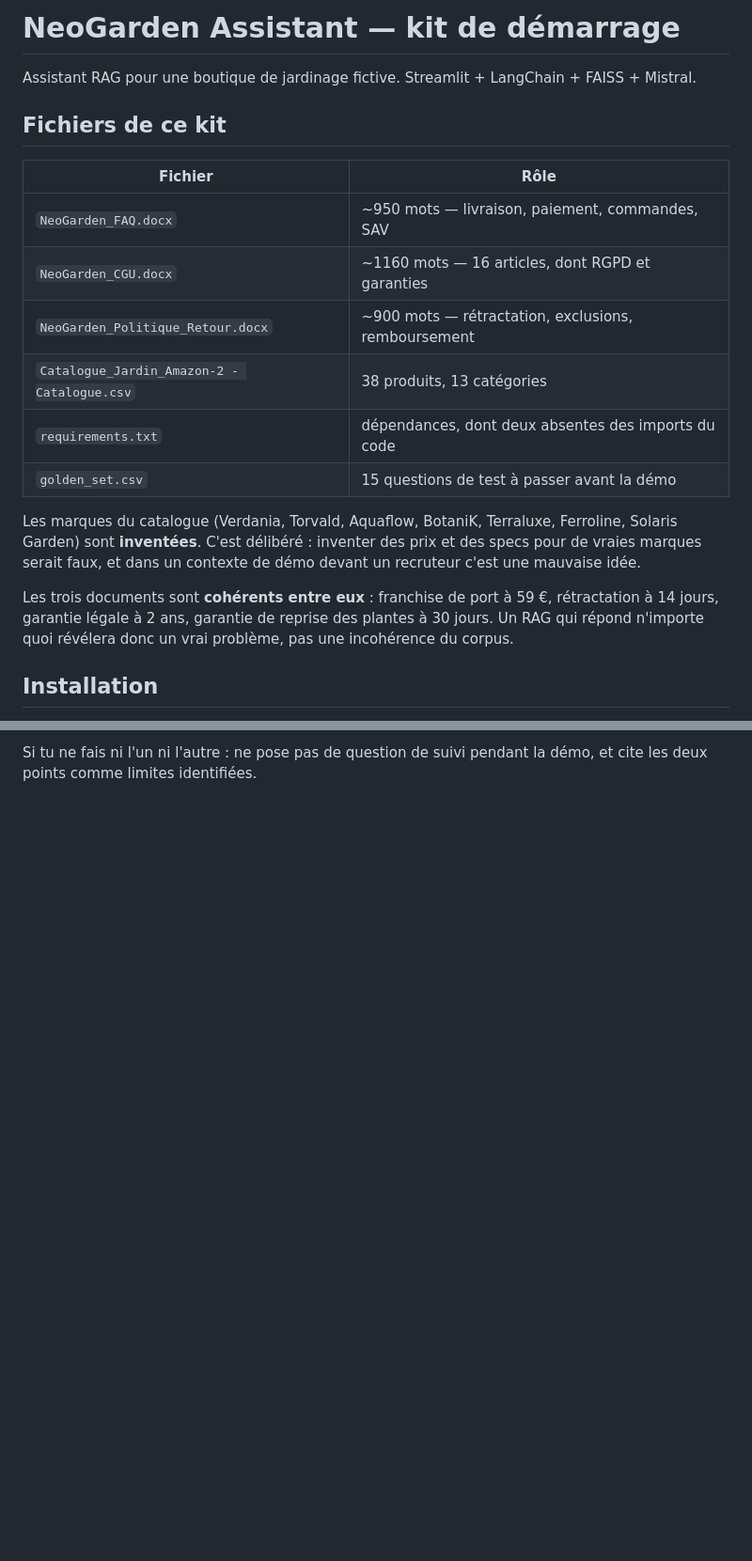
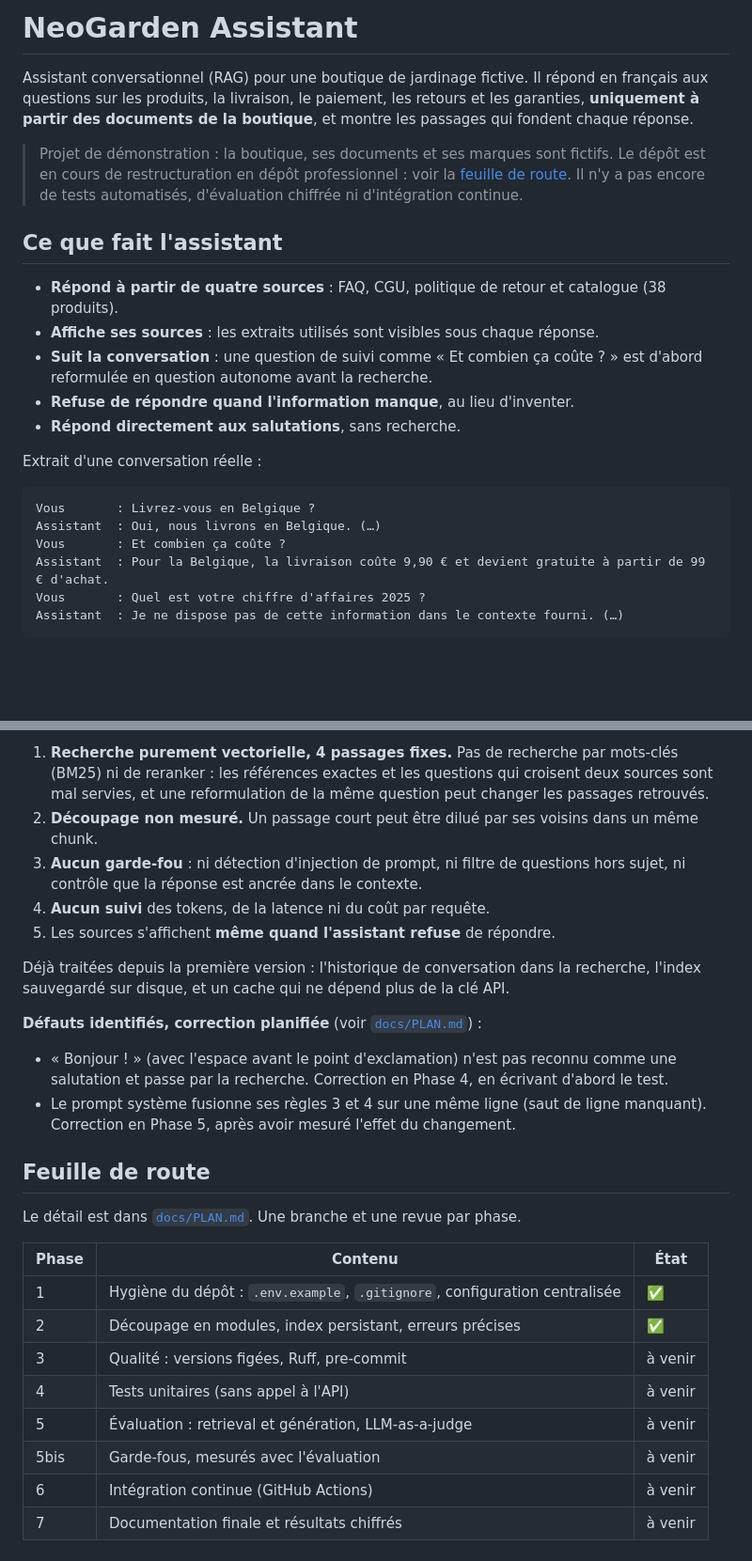
Before and after one commit to akbrejnev200-rgb/Data-Science, a Markdown page: 04-Generative-AI-Applications/neogarden-assistant/README.md, 2 parts joined by grey strips. Shown at 94% size. GitHub-like rendering; blank space fills up the shorter version.

````diff
--- a/04-Generative-AI-Applications/neogarden-assistant/README.md
+++ b/04-Generative-AI-Applications/neogarden-assistant/README.md
@@ -1,21 +1,26 @@
-# NeoGarden Assistant — kit de démarrage
+# NeoGarden Assistant
 
-Assistant RAG pour une boutique de jardinage fictive. Streamlit + LangChain + FAISS + Mistral.
+Assistant conversationnel (RAG) pour une boutique de jardinage fictive. Il répond en français aux questions sur les produits, la livraison, le paiement, les retours et les garanties, **uniquement à partir des documents de la boutique**, et montre les passages qui fondent chaque réponse.
 
-## Fichiers de ce kit
+> Projet de démonstration : la boutique, ses documents et ses marques sont fictifs.
+> Le dépôt est en cours de restructuration en dépôt professionnel : voir la [feuille de route](#feuille-de-route). Il n'y a pas encore de tests automatisés, d'évaluation chiffrée ni d'intégration continue.
 
-| Fichier | Rôle |
-|---|---|
-| `NeoGarden_FAQ.docx` | ~950 mots — livraison, paiement, commandes, SAV |
-| `NeoGarden_CGU.docx` | ~1160 mots — 16 articles, dont RGPD et garanties |
-| `NeoGarden_Politique_Retour.docx` | ~900 mots — rétractation, exclusions, remboursement |
-| `Catalogue_Jardin_Amazon-2 - Catalogue.csv` | 38 produits, 13 catégories |
-| `requirements.txt` | dépendances, dont deux absentes des imports du code |
-| `golden_set.csv` | 15 questions de test à passer avant la démo |
+## Ce que fait l'assistant
 
-Les marques du catalogue (Verdania, Torvald, Aquaflow, BotaniK, Terraluxe, Ferroline, Solaris Garden) sont **inventées**. C'est délibéré : inventer des prix et des specs pour de vraies marques serait faux, et dans un contexte de démo devant un recruteur c'est une mauvaise idée.
+- **Répond à partir de quatre sources** : FAQ, CGU, politique de retour et catalogue (38 produits).
+- **Affiche ses sources** : les extraits utilisés sont visibles sous chaque réponse.
+- **Suit la conversation** : une question de suivi comme « Et combien ça coûte ? » est d'abord reformulée en question autonome avant la recherche.
+- **Refuse de répondre quand l'information manque**, au lieu d'inventer.
+- **Répond directement aux salutations**, sans recherche.
 
-Les trois documents sont **cohérents entre eux** : franchise de port à 59 €, rétractation à 14 jours, garantie légale à 2 ans, garantie de reprise des plantes à 30 jours. Un RAG qui répond n'importe quoi révélera donc un vrai problème, pas une incohérence du corpus.
+Extrait d'une conversation réelle :
 
-## Installation
+```
+Vous       : Livrez-vous en Belgique ?
+Assistant  : Oui, nous livrons en Belgique. (…)
+Vous       : Et combien ça coûte ?
+Assistant  : Pour la Belgique, la livraison coûte 9,90 € et devient gratuite à partir de 99 € d'achat.
+Vous       : Quel est votre chiffre d'affaires 2025 ?
+Assistant  : Je ne dispose pas de cette information dans le contexte fourni. (…)
+```
 
@@ -59,2 +126,27 @@ La question 14 croise FAQ et catalogue. Elle a de bonnes chances d'échouer avec
 
-Si tu ne fais ni l'un ni l'autre : ne pose pas de question de suivi pendant la démo, et cite les deux points comme limites identifiées.
+1. **Recherche purement vectorielle, 4 passages fixes.** Pas de recherche par mots-clés (BM25) ni de reranker : les références exactes et les questions qui croisent deux sources sont mal servies, et une reformulation de la même question peut changer les passages retrouvés.
+2. **Découpage non mesuré.** Un passage court peut être dilué par ses voisins dans un même chunk.
+3. **Aucun garde-fou** : ni détection d'injection de prompt, ni filtre de questions hors sujet, ni contrôle que la réponse est ancrée dans le contexte.
+4. **Aucun suivi** des tokens, de la latence ni du coût par requête.
+5. Les sources s'affichent **même quand l'assistant refuse** de répondre.
+
+Déjà traitées depuis la première version : l'historique de conversation dans la recherche, l'index sauvegardé sur disque, et un cache qui ne dépend plus de la clé API.
+
+**Défauts identifiés, correction planifiée** (voir [`docs/PLAN.md`](docs/PLAN.md)) :
+- « Bonjour ! » (avec l'espace avant le point d'exclamation) n'est pas reconnu comme une salutation et passe par la recherche. Correction en Phase 4, en écrivant d'abord le test.
+- Le prompt système fusionne ses règles 3 et 4 sur une même ligne (saut de ligne manquant). Correction en Phase 5, après avoir mesuré l'effet du changement.
+
+## Feuille de route
+
+Le détail est dans [`docs/PLAN.md`](docs/PLAN.md). Une branche et une revue par phase.
+
+| Phase | Contenu | État |
+|---|---|---|
+| 1 | Hygiène du dépôt : `.env.example`, `.gitignore`, configuration centralisée | ✅ |
+| 2 | Découpage en modules, index persistant, erreurs précises | ✅ |
+| 3 | Qualité : versions figées, Ruff, pre-commit | à venir |
+| 4 | Tests unitaires (sans appel à l'API) | à venir |
+| 5 | Évaluation : retrieval et génération, LLM-as-a-judge | à venir |
+| 5bis | Garde-fous, mesurés avec l'évaluation | à venir |
+| 6 | Intégration continue (GitHub Actions) | à venir |
+| 7 | Documentation finale et résultats chiffrés | à venir |
````
Also changed, not shown: other parts of 04-Generative-AI-Applications/neogarden-assistant/README.md (+80 -18 lines), 1 other file.
